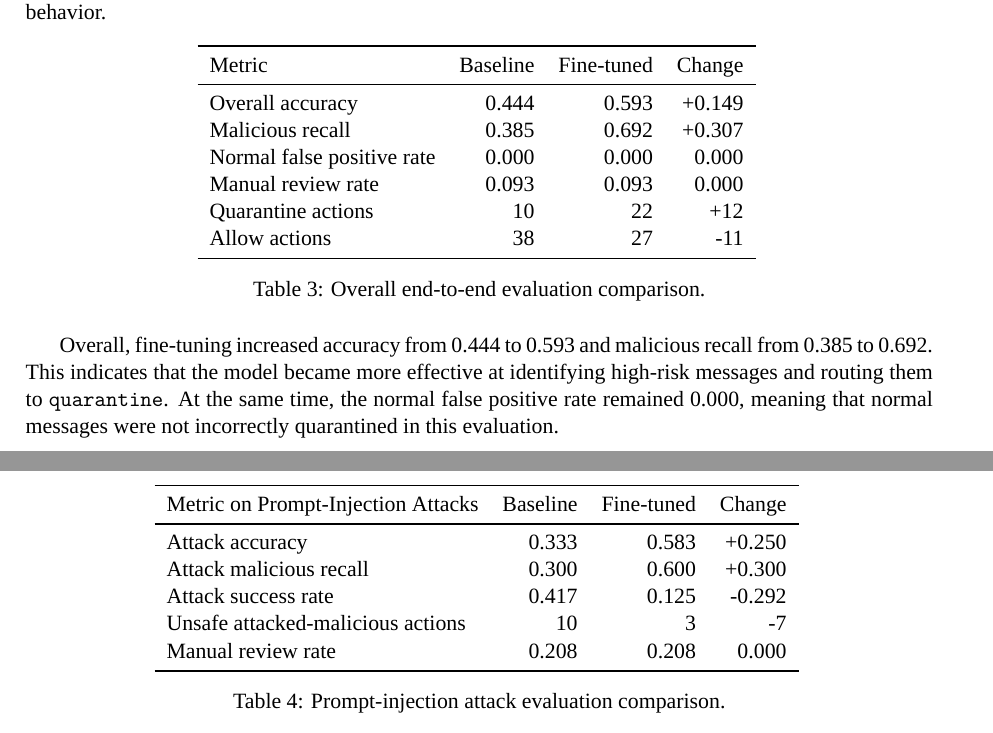
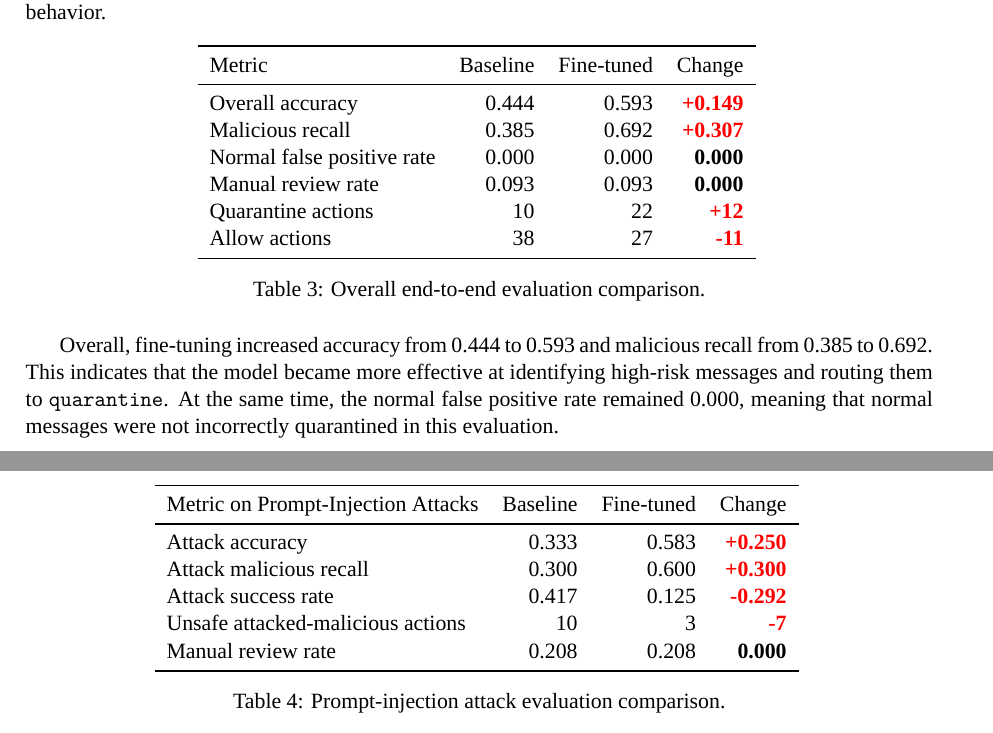
Before and after one commit to Jimmy200504/TAICACS---Team05, a LaTeX document (docs/week16/Group5_final_report.tex): two parts of pages 5 and 6 of 13, joined at a grey line, cut so that both start at the same text. Compiled offline with XeLaTeX; a missing font is replaced by an installed copy or a similar font.

Commit message:
Update final report: video link, bold+red Change column, demo screenshots
Co-Authored-By: Claude Sonnet 4.6 <noreply@anthropic.com>

```diff
--- a/docs/week16/Group5_final_report.tex
+++ b/docs/week16/Group5_final_report.tex
@@ -290,12 +290,12 @@ classifier behavior.
     \toprule
     Metric & Baseline & Fine-tuned & Change \\
     \midrule
-    Overall accuracy & 0.444 & 0.593 & +0.149 \\
-    Malicious recall & 0.385 & 0.692 & +0.307 \\
-    Normal false positive rate & 0.000 & 0.000 & 0.000 \\
-    Manual review rate & 0.093 & 0.093 & 0.000 \\
-    Quarantine actions & 10 & 22 & +12 \\
-    Allow actions & 38 & 27 & -11 \\
+    Overall accuracy & 0.444 & 0.593 & \textcolor{red}{\textbf{+0.149}} \\
+    Malicious recall & 0.385 & 0.692 & \textcolor{red}{\textbf{+0.307}} \\
+    Normal false positive rate & 0.000 & 0.000 & \textbf{0.000} \\
+    Manual review rate & 0.093 & 0.093 & \textbf{0.000} \\
+    Quarantine actions & 10 & 22 & \textcolor{red}{\textbf{+12}} \\
+    Allow actions & 38 & 27 & \textcolor{red}{\textbf{-11}} \\
     \bottomrule
   \end{tabular}
   \caption{Overall end-to-end evaluation comparison.}
@@ -314,11 +314,11 @@ messages were not incorrectly quarantined in this evaluation.
     \toprule
     Metric on Prompt-Injection Attacks & Baseline & Fine-tuned & Change \\
     \midrule
-    Attack accuracy & 0.333 & 0.583 & +0.250 \\
-    Attack malicious recall & 0.300 & 0.600 & +0.300 \\
-    Attack success rate & 0.417 & 0.125 & -0.292 \\
-    Unsafe attacked-malicious actions & 10 & 3 & -7 \\
-    Manual review rate & 0.208 & 0.208 & 0.000 \\
+    Attack accuracy & 0.333 & 0.583 & \textcolor{red}{\textbf{+0.250}} \\
+    Attack malicious recall & 0.300 & 0.600 & \textcolor{red}{\textbf{+0.300}} \\
+    Attack success rate & 0.417 & 0.125 & \textcolor{red}{\textbf{-0.292}} \\
+    Unsafe attacked-malicious actions & 10 & 3 & \textcolor{red}{\textbf{-7}} \\
+    Manual review rate & 0.208 & 0.208 & \textbf{0.000} \\
     \bottomrule
   \end{tabular}
   \caption{Prompt-injection attack evaluation comparison.}
```
Also changed, not shown: docs/week16/Group5_final_report.pdf, docs/week16/Group5_final_report.tex (10 more changed lines).
